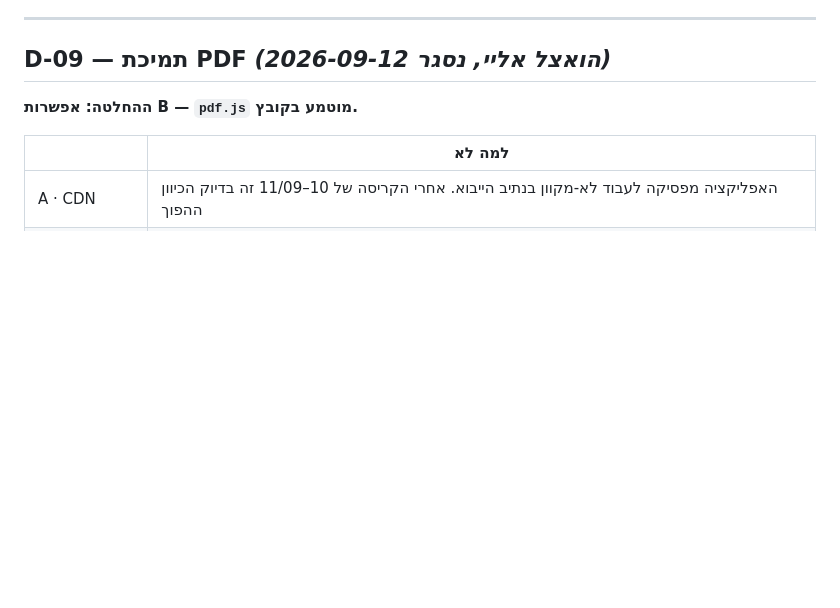
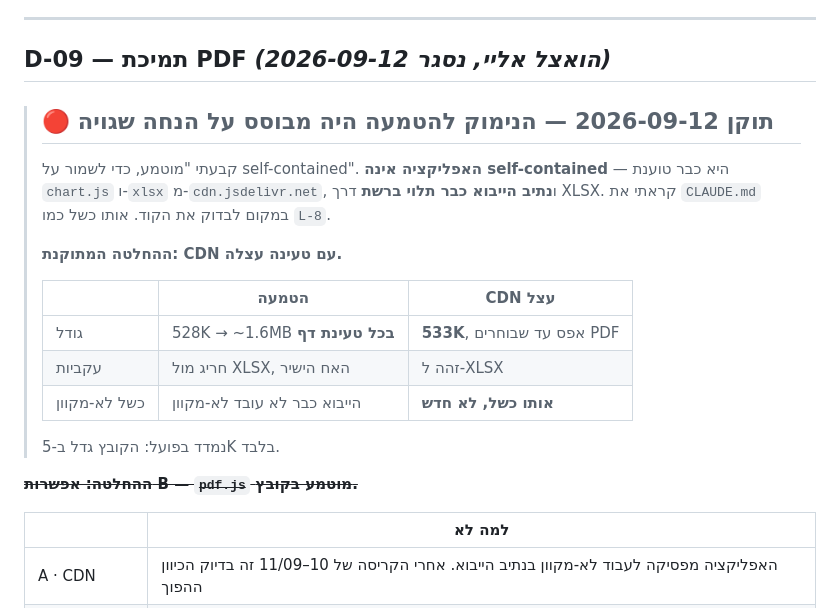
Before and after one commit to razgeller4-rgb/raz-shira-expenses, a Markdown page: 00_PROJECT_CONTROL/DECISION_REGISTER.md, the part around the change. Drawn GitHub-style; blank space fills up the shorter version.

```diff
--- a/00_PROJECT_CONTROL/DECISION_REGISTER.md
+++ b/00_PROJECT_CONTROL/DECISION_REGISTER.md
@@ -50,7 +50,23 @@
 
 ## D-09 — תמיכת PDF *(הואצל אליי, נסגר 2026-09-12)*
 
-**ההחלטה: אפשרות B — `pdf.js` מוטמע בקובץ.**
+> ## 🔴 תוקן 2026-09-12 — הנימוק להטמעה היה מבוסס על הנחה שגויה
+>
+> קבעתי "מוטמע, כדי לשמור על self-contained". **האפליקציה אינה self-contained** —
+> היא כבר טוענת `chart.js` ו-`xlsx` מ-`cdn.jsdelivr.net`, ו**נתיב הייבוא כבר תלוי ברשת**
+> דרך XLSX. קראתי את `CLAUDE.md` במקום לבדוק את הקוד. אותו כשל כמו `L-8`.
+>
+> **ההחלטה המתוקנת: CDN עם טעינה עצלה.**
+>
+> | | הטמעה | CDN עצל |
+> |---|---|---|
+> | גודל | 528K → ~1.6MB **בכל טעינת דף** | **533K**, אפס עד שבוחרים PDF |
+> | עקביות | חריג מול XLSX, האח הישיר | זהה ל-XLSX |
+> | כשל לא-מקוון | הייבוא כבר לא עובד לא-מקוון | **אותו כשל, לא חדש** |
+>
+> נמדד בפועל: הקובץ גדל ב-5K בלבד.
+
+~~**ההחלטה: אפשרות B — `pdf.js` מוטמע בקובץ.**~~
 
 | | למה לא |
 |---|---|
```
Also changed, not shown: 00_PROJECT_CONTROL/RESEARCH_LOG_AND_LESSONS.md (+37 -2 lines).
